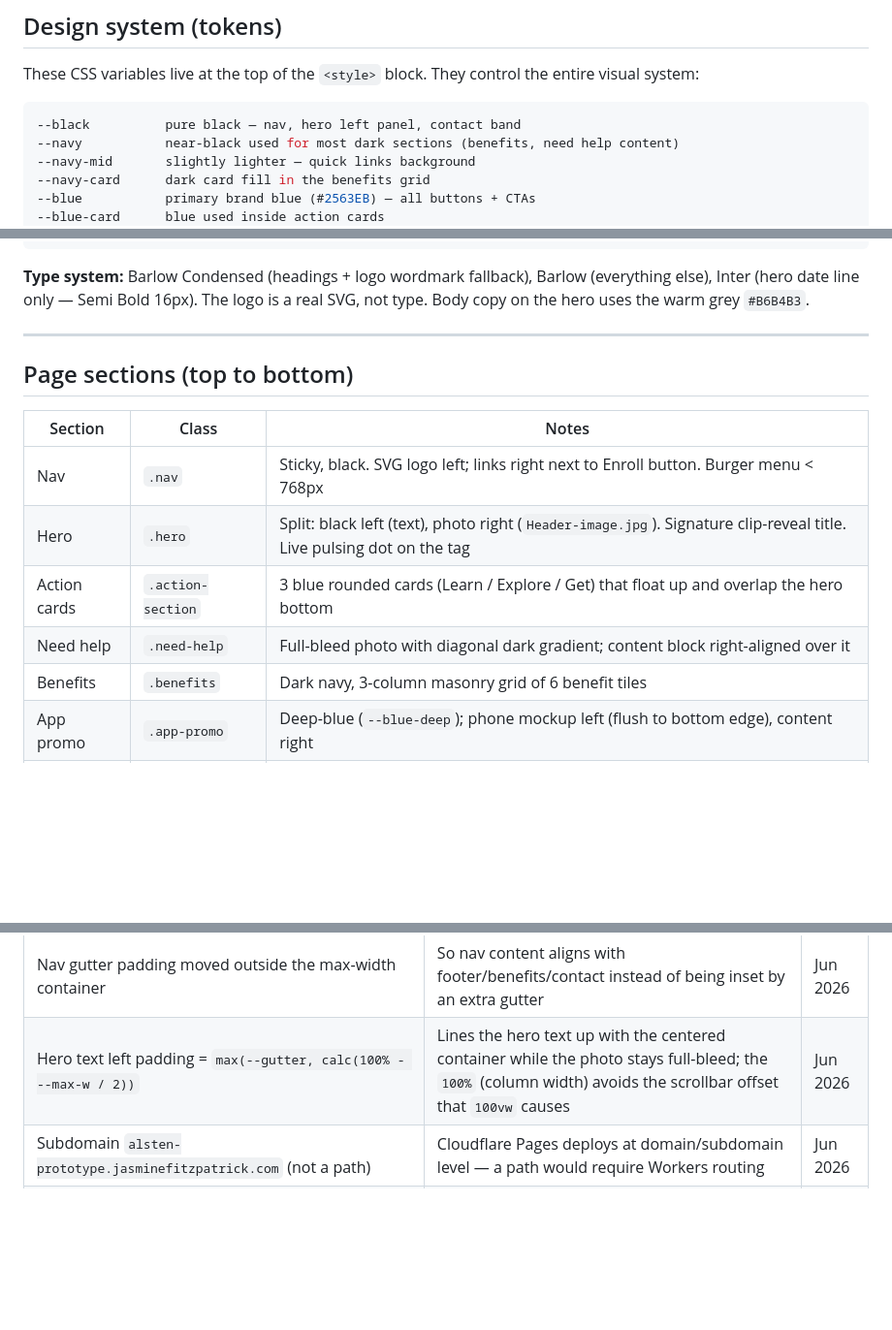
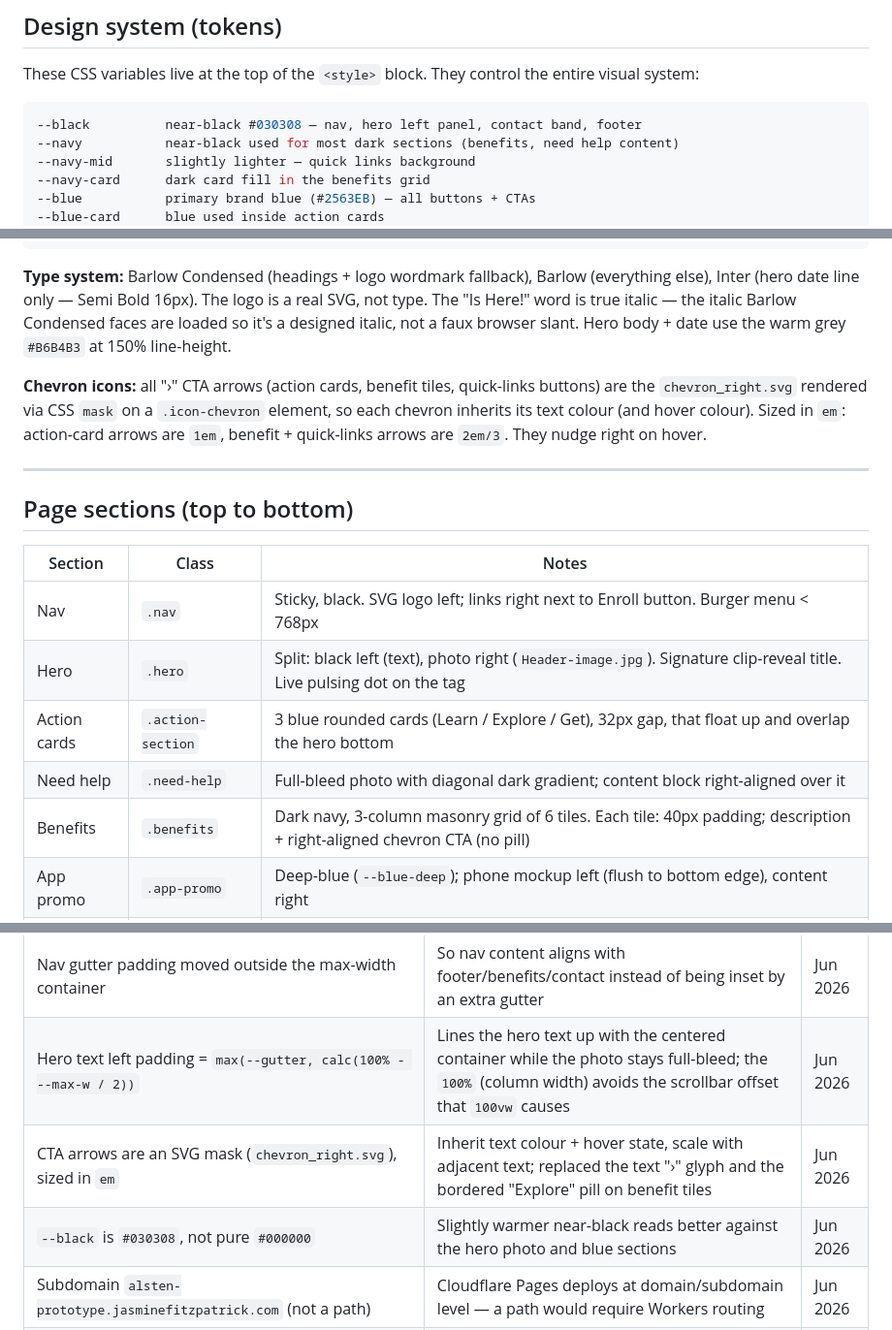
Before and after one commit to jasg-fitz/alsten-prototype, a Markdown page: CLAUDE.md, 3 parts joined by grey strips. Shown at 97% size. Drawn GitHub-style; blank space fills up the shorter version.

Commit message:
Update CLAUDE.md: #030308 black, SVG chevron system, benefits CTA
Co-Authored-By: Claude Sonnet 4.6 <noreply@anthropic.com>

````diff
--- a/CLAUDE.md
+++ b/CLAUDE.md
@@ -70,7 +70,7 @@ Four things only:
 These CSS variables live at the top of the `<style>` block. They control the entire visual system:
 
 ```css
---black          pure black — nav, hero left panel, contact band
+--black          near-black #030308 — nav, hero left panel, contact band, footer
 --navy           near-black used for most dark sections (benefits, need help content)
 --navy-mid       slightly lighter — quick links background
 --navy-card      dark card fill in the benefits grid
@@ -92,7 +92,13 @@ These CSS variables live at the top of the `<style>` block. They control the ent
 
 **Type system:** Barlow Condensed (headings + logo wordmark fallback), Barlow (everything else),
 Inter (hero date line only — Semi Bold 16px). The logo is a real SVG, not type.
-Body copy on the hero uses the warm grey `#B6B4B3`.
+The "Is Here!" word is true italic — the italic Barlow Condensed faces are loaded so it's a
+designed italic, not a faux browser slant. Hero body + date use the warm grey `#B6B4B3` at 150% line-height.
+
+**Chevron icons:** all "›" CTA arrows (action cards, benefit tiles, quick-links buttons) are the
+`chevron_right.svg` rendered via CSS `mask` on a `.icon-chevron` element, so each chevron inherits
+its text colour (and hover colour). Sized in `em`: action-card arrows are `1em`, benefit + quick-links
+arrows are `2em/3`. They nudge right on hover.
 
 ---
 
@@ -102,9 +108,9 @@ Body copy on the hero uses the warm grey `#B6B4B3`.
 |---------|-------|-------|
 | Nav | `.nav` | Sticky, black. SVG logo left; links right next to Enroll button. Burger menu < 768px |
 | Hero | `.hero` | Split: black left (text), photo right (`Header-image.jpg`). Signature clip-reveal title. Live pulsing dot on the tag |
-| Action cards | `.action-section` | 3 blue rounded cards (Learn / Explore / Get) that float up and overlap the hero bottom |
+| Action cards | `.action-section` | 3 blue rounded cards (Learn / Explore / Get), 32px gap, that float up and overlap the hero bottom |
 | Need help | `.need-help` | Full-bleed photo with diagonal dark gradient; content block right-aligned over it |
-| Benefits | `.benefits` | Dark navy, 3-column masonry grid of 6 benefit tiles |
+| Benefits | `.benefits` | Dark navy, 3-column masonry grid of 6 tiles. Each tile: 40px padding; description + right-aligned chevron CTA (no pill) |
 | App promo | `.app-promo` | Deep-blue (`--blue-deep`); phone mockup left (flush to bottom edge), content right |
 | Contact | `.contact-band` | Black, centered, two blue buttons |
 | Quick links | `.quick-links` | Dark, centered: Enroll Now + Check Premiums + Contacts |
@@ -210,6 +217,8 @@ The whole page is optimised for mobile, designed against `Home • Mobile.png` (
 | Benefits mobile order via inline `--m-order` + `display:contents` on columns | Lets the 3-column desktop layout reflow into the correct single-column mobile order | Jun 2026 |
 | Nav gutter padding moved outside the max-width container | So nav content aligns with footer/benefits/contact instead of being inset by an extra gutter | Jun 2026 |
 | Hero text left padding = `max(--gutter, calc(100% - --max-w / 2))` | Lines the hero text up with the centered container while the photo stays full-bleed; the `100%` (column width) avoids the scrollbar offset that `100vw` causes | Jun 2026 |
+| CTA arrows are an SVG mask (`chevron_right.svg`), sized in `em` | Inherit text colour + hover state, scale with adjacent text; replaced the text "›" glyph and the bordered "Explore" pill on benefit tiles | Jun 2026 |
+| `--black` is `#030308`, not pure `#000000` | Slightly warmer near-black reads better against the hero photo and blue sections | Jun 2026 |
 | Subdomain `alsten-prototype.jasminefitzpatrick.com` (not a path) | Cloudflare Pages deploys at domain/subdomain level — a path would require Workers routing | Jun 2026 |
 | `.gitignore` excludes reference screenshots (figma-*, wireframe, mobile mockup, phone-mockup.svg) + `strata-capital.html` | Working references don't belong in the deployment repo; the `assets/` files ARE tracked | Jun 2026 |
 
````
Also changed, not shown: other parts of CLAUDE.md (+2 -1 lines).
